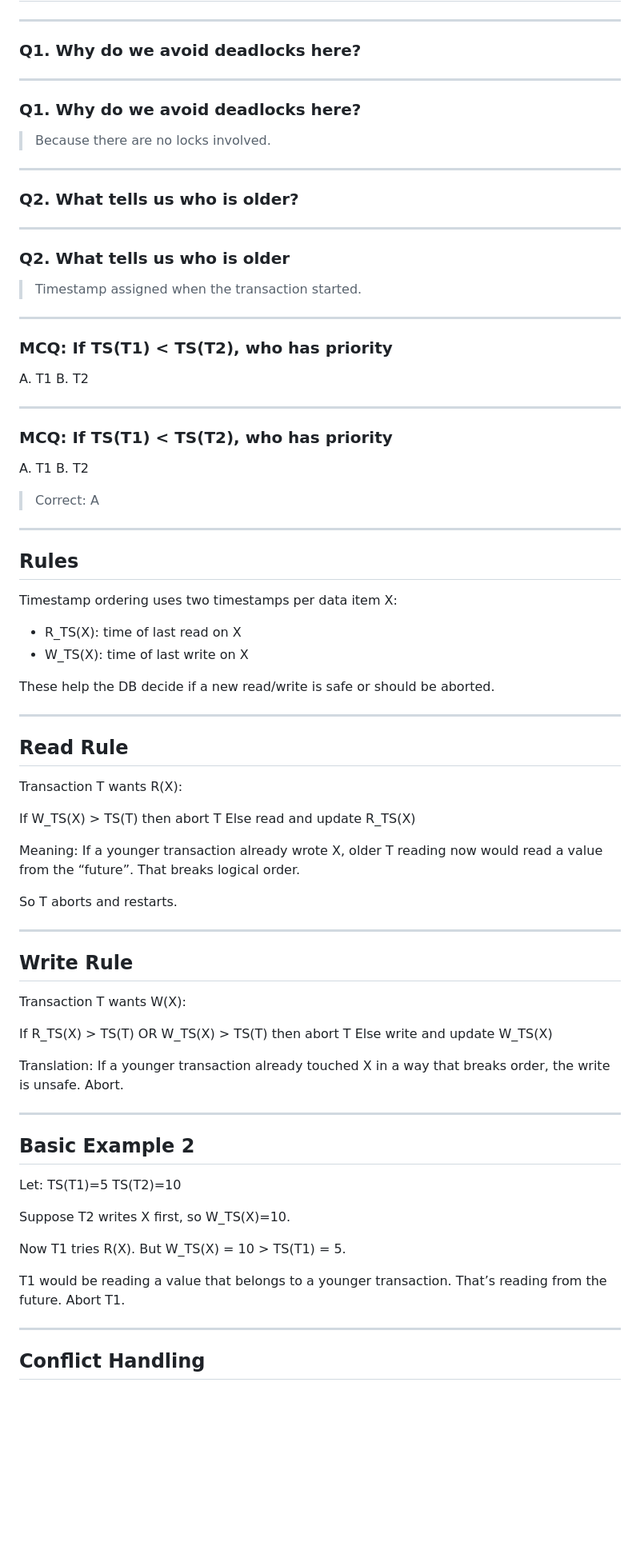
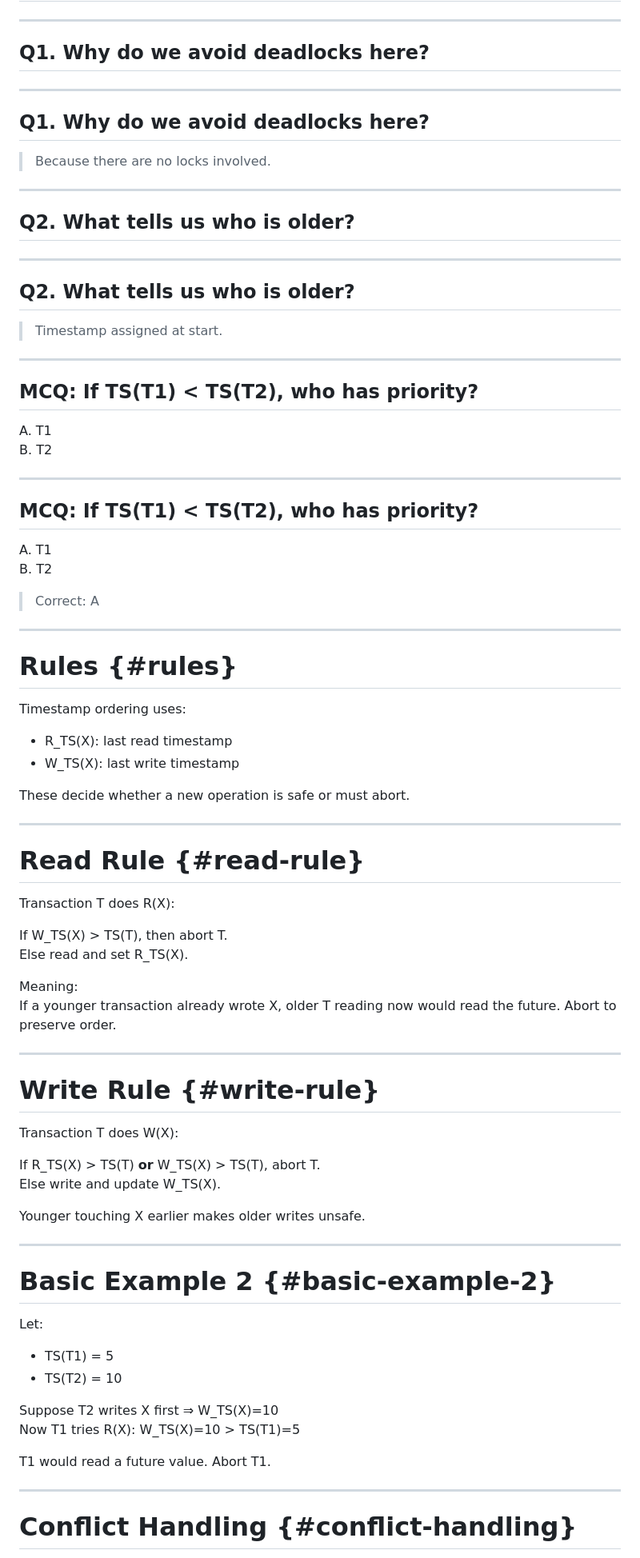
Before and after one commit to nishuR31/timestamp, a Markdown page: timeStamp.md, the part around the change printed below. Shown: that part at 80% size. Rendered like a GitHub page; blank space fills up the shorter version.

```diff
--- a/timeStamp.md
+++ b/timeStamp.md
@@ -79,90 +76,83 @@ Older wins. Younger loses. Database stays consistent.
 
 ---
 
-### Q1. Why do we avoid deadlocks here?
+## Q1. Why do we avoid deadlocks here?
 
 ---
 
-### Q1. Why do we avoid deadlocks here?
-
+## Q1. Why do we avoid deadlocks here?
 > Because there are no locks involved.
 
 ---
 
-### Q2. What tells us who is older?
+## Q2. What tells us who is older?
 
 ---
 
-### Q2. What tells us who is older
-
-> Timestamp assigned when the transaction started.
+## Q2. What tells us who is older?
+> Timestamp assigned at start.
 
 ---
 
-### MCQ: If TS(T1) < TS(T2), who has priority
+## MCQ: If TS(T1) < TS(T2), who has priority?
 A. T1
 B. T2
 
 ---
 
-### MCQ: If TS(T1) < TS(T2), who has priority
+## MCQ: If TS(T1) < TS(T2), who has priority?
 A. T1
 B. T2
 > Correct: A
 
 ---
 
-## Rules
+# Rules {#rules}
 
-Timestamp ordering uses two timestamps per data item X:
+Timestamp ordering uses:
 
-* R_TS(X): time of last read on X
-* W_TS(X): time of last write on X
+- R_TS(X): last read timestamp
+- W_TS(X): last write timestamp
 
-These help the DB decide if a new read/write is safe or should be aborted.
+These decide whether a new operation is safe or must abort.
 
 ---
 
-## Read Rule
+# Read Rule {#read-rule}
 
-Transaction T wants R(X):
+Transaction T does R(X):
 
-If W_TS(X) > TS(T) then abort T
-Else read and update R_TS(X)
+If W_TS(X) > TS(T), then abort T.
+Else read and set R_TS(X).
 
 Meaning:
-If a younger transaction already wrote X, older T reading now would read a value from the “future”. That breaks logical order.
-
-So T aborts and restarts.
+If a younger transaction already wrote X, older T reading now would read the future. Abort to preserve order.
 
 ---
 
-## Write Rule
+# Write Rule {#write-rule}
 
-Transaction T wants W(X):
+Transaction T does W(X):
 
-If R_TS(X) > TS(T) OR W_TS(X) > TS(T) then abort T
-Else write and update W_TS(X)
+If R_TS(X) > TS(T) **or** W_TS(X) > TS(T), abort T.
+Else write and update W_TS(X).
 
-Translation:
-If a younger transaction already touched X in a way that breaks order, the write is unsafe. Abort.
+Younger touching X earlier makes older writes unsafe.
 
 ---
 
-## Basic Example 2
+# Basic Example 2 {#basic-example-2}
 
 Let:
-TS(T1)=5
-TS(T2)=10
+- TS(T1) = 5
+- TS(T2) = 10
 
-Suppose T2 writes X first, so W_TS(X)=10.
+Suppose T2 writes X first ⇒ W_TS(X)=10
+Now T1 tries R(X): W_TS(X)=10 > TS(T1)=5
 
-Now T1 tries R(X).
-But W_TS(X) = 10 > TS(T1) = 5.
-
-T1 would be reading a value that belongs to a younger transaction. That’s reading from the future. Abort T1.
+T1 would read a future value. Abort T1.
 
 ---
 
-## Conflict Handling
+# Conflict Handling {#conflict-handling}
 
```
Also changed, not shown: other parts of timeStamp.md (+102 -118 lines).
